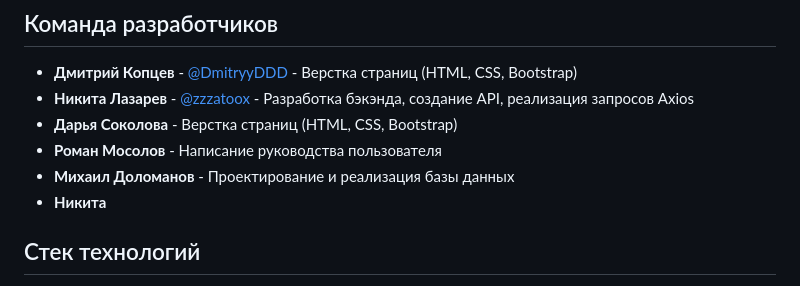
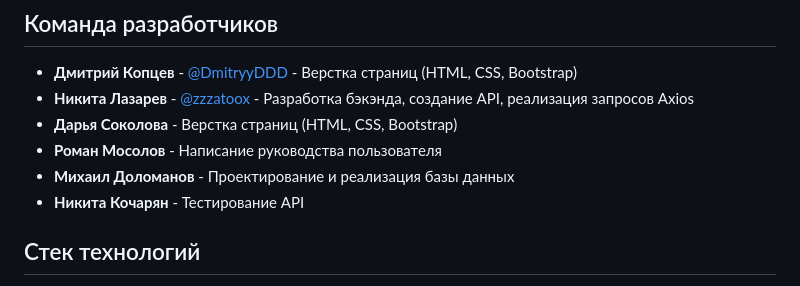
Before and after one commit to zzzatoox/todo_list, a Markdown page: README.md, the part around the change. Rendered like a GitHub page.

```diff
--- a/README.md
+++ b/README.md
@@ -9,7 +9,7 @@
 - **Дарья Соколова** - Верстка страниц (HTML, CSS, Bootstrap)
 - **Роман Мосолов** - Написание руководства пользователя
 - **Михаил Доломанов** - Проектирование и реализация базы данных
-- **Никита**
+- **Никита Кочарян** - Тестирование API
 
 ## Стек технологий
 
```
